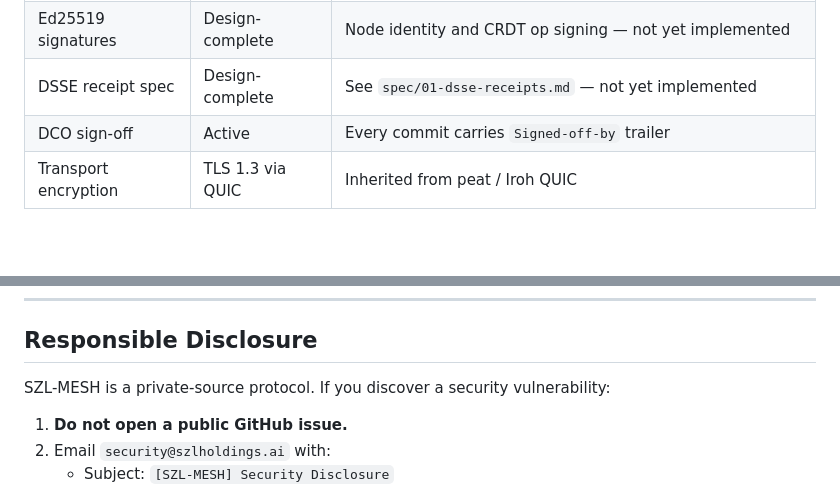
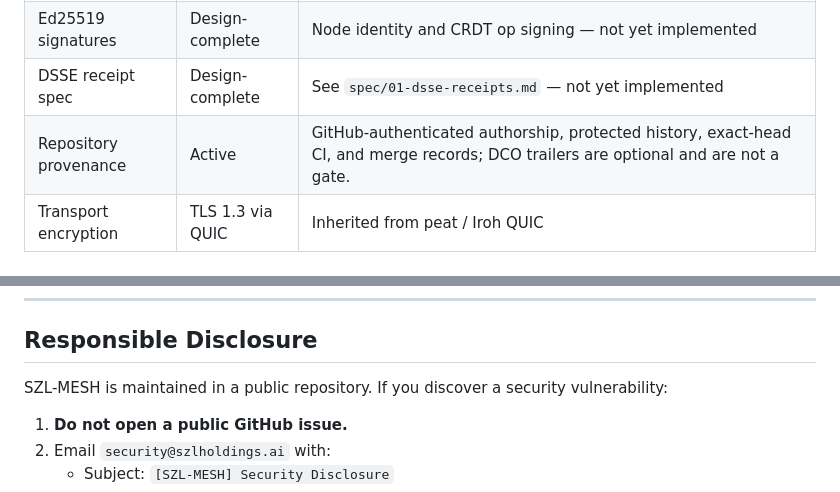
Before and after one commit to szl-holdings/szl-mesh, a Markdown page: SECURITY.md, 2 parts joined by grey strips. Drawn GitHub-style; blank space fills up the shorter version.

Commit message:
docs(security): record solo-maintainer provenance controls
Replace the obsolete DCO claim with the repository's actual authenticated-history and exact-head CI controls, and correct the repository visibility statement.

Signed-off-by: Stephen P. Lutar <stephenlutar2@gmail.com>

```diff
--- a/SECURITY.md
+++ b/SECURITY.md
@@ -15,7 +15,7 @@ SZL-MESH is an **early-stage protocol skeleton**. The following is our honest, u
 | SLSA Level | **L1** | Provenance assertions generated at build time (not L3, not L2, L1 honest). |
 | Ed25519 signatures | Design-complete | Node identity and CRDT op signing — not yet implemented |
 | DSSE receipt spec | Design-complete | See `spec/01-dsse-receipts.md` — not yet implemented |
-| DCO sign-off | Active | Every commit carries `Signed-off-by` trailer |
+| Repository provenance | Active | GitHub-authenticated authorship, protected history, exact-head CI, and merge records; DCO trailers are optional and are not a gate. |
 | Transport encryption | TLS 1.3 via QUIC | Inherited from peat / Iroh QUIC |
 
 ### What We Do NOT Have
@@ -44,7 +44,7 @@ Hardware attestation checks are best-effort during enrollment; physical deployme
 
 ## Responsible Disclosure
 
-SZL-MESH is a private-source protocol. If you discover a security vulnerability:
+SZL-MESH is maintained in a public repository. If you discover a security vulnerability:
 
 1. **Do not open a public GitHub issue.**
 2. Email `security@szlholdings.ai` with:
```
